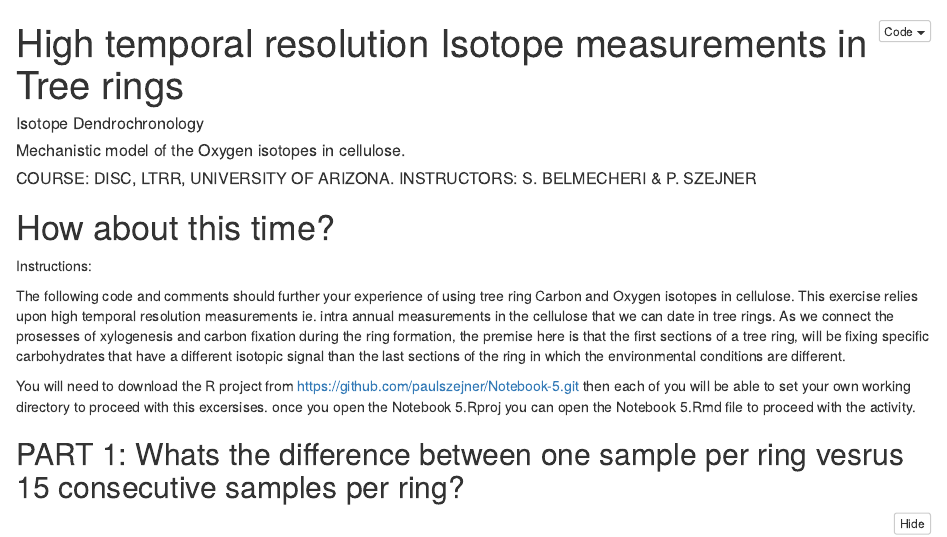
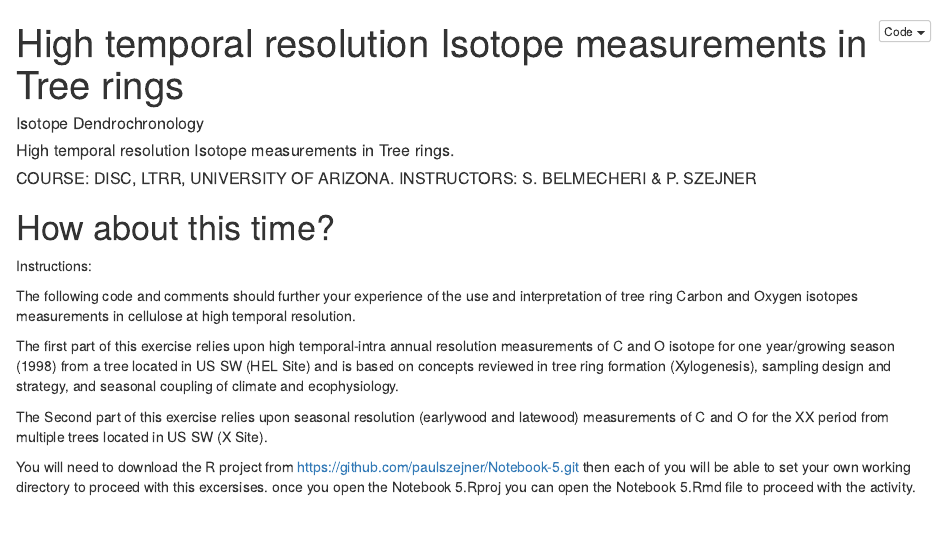
Before and after one commit to paulszejner/DISCO-Notebook5, an R Markdown document (Notebook5.Rmd): the page in a window 1100 px wide, from its top. The pictures show the output file Notebook5.nb.html that the author committed with the source, opened offline.

Commit message:
updating new text

```diff
--- a/Notebook5.Rmd
+++ b/Notebook5.Rmd
@@ -3,18 +3,21 @@ title: "High temporal resolution Isotope measurements in Tree rings"
 output: html_notebook
 ---
 #####  Isotope Dendrochronology
-#####  Mechanistic model of the Oxygen isotopes in cellulose.
+#####  High temporal resolution Isotope measurements in Tree rings.
 #####  COURSE: DISC, LTRR, UNIVERSITY OF ARIZONA. INSTRUCTORS: S. BELMECHERI & P. SZEJNER
 
 # How about this time?
 
 Instructions:
 
-The following code and comments should further your experience of using tree ring Carbon and Oxygen isotopes in cellulose. This exercise relies upon high temporal resolution measurements ie. intra annual measurements in the cellulose that we can date in tree rings. As we connect the prosesses of xylogenesis and carbon fixation during the ring formation, the premise here is that the first sections of a tree ring, will be fixing specific carbohydrates that have a different isotopic signal than the last sections of the ring in which the environmental conditions are different.
+The following code and comments should further your experience of the use and interpretation of tree ring Carbon and Oxygen isotopes measurements in cellulose at high temporal resolution.
+
+The first part of this exercise relies upon high temporal-intra annual resolution measurements of C and O isotope for one year/growing season (1998) from a tree located in US SW (HEL Site) and is based on concepts reviewed in tree ring formation (Xylogenesis), sampling design and strategy, and seasonal coupling of climate and ecophysiology.
+
+The Second part of this exercise relies upon seasonal resolution  (earlywood and latewood) measurements of C and O for the XX period from multiple trees located in US SW (X Site).
 
 You will need to download the R project from https://github.com/paulszejner/Notebook-5.git
 then each of you will be able to set your own working directory to proceed with this excersises. once you open the Notebook 5.Rproj  you can open  the Notebook 5.Rmd file to proceed with the activity.
 
 
 
-## PART 1: Whats the difference between one sample per ring vesrus 15 consecutive samples per ring?
```
Also changed, not shown: Notebook5.nb.html, Notebook5.Rmd (9 more changed lines).
